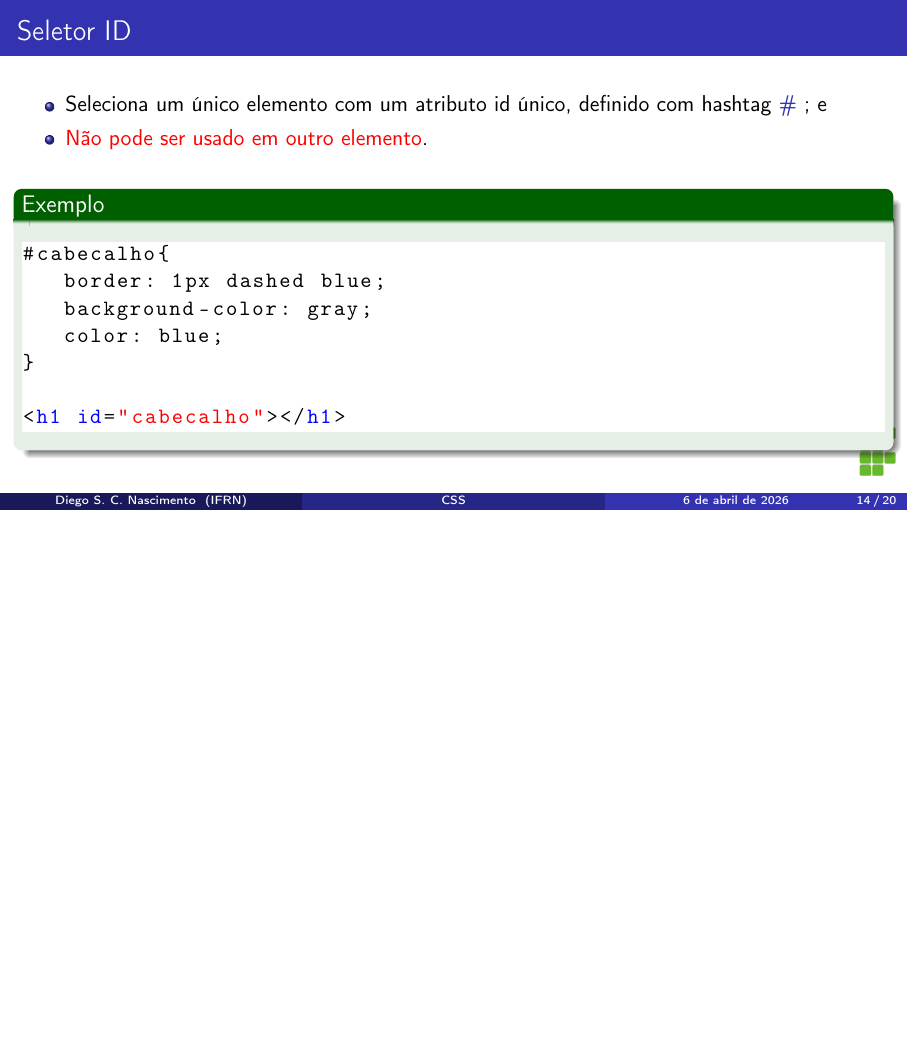
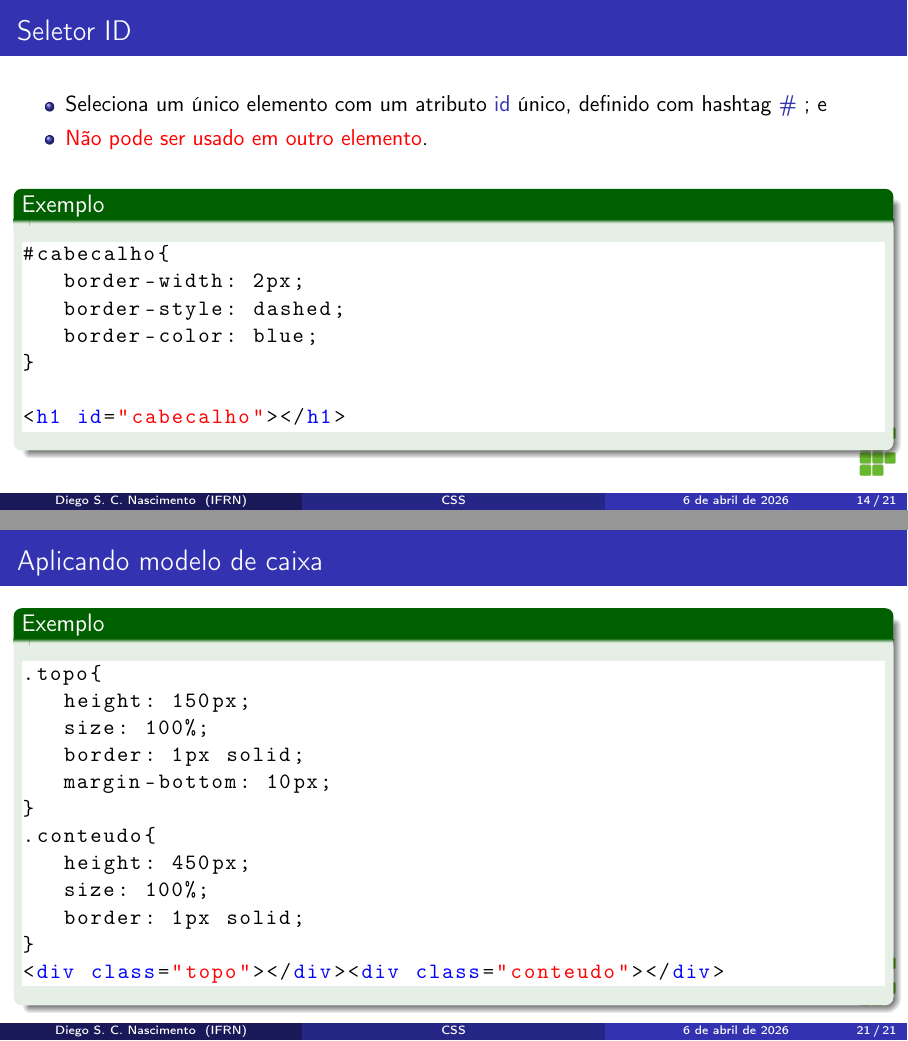
Before and after one commit to diegosilveiracn/slides_css, LaTeX slides (documento.tex): page 14 of 20 before the commit and pages 14 and 21 of 21 after it, the two joined at a grey line, the shorter picture padded with empty space. Compiled offline with pdfLaTeX.

Commit message:
Fazendo alguns ajustes nos exemplos, e incluindo exemplo de modelo de caixa.

```diff
--- a/documento.tex
+++ b/documento.tex
@@ -263,16 +263,16 @@ p {
 	\frametitle{Seletor ID}
 
 	\begin{itemize}
-		\item Seleciona um único elemento com um atributo id único, definido com hashtag \structure{\#} ; e
+		\item Seleciona um único elemento com um atributo \structure{id} único, definido com hashtag \structure{\#} ; e
 		\item \alert{Não pode ser usado em outro elemento}.
 	\end{itemize}\vfill
 
 	\begin{exampleblock}{Exemplo}
 		\begin{lstlisting}
 #cabecalho{
-   border: 1px dashed blue;
-   background-color: gray;
-   color: blue;
+   border-width: 2px;
+   border-style: dashed;
+   border-color: blue;
 }
 
 <h1 id="cabecalho"></h1>
@@ -347,11 +347,33 @@ a:hover{
 	\end{itemize}
 \end{frame}
 
-\begin{frame}[fragile]
+\begin{frame}
+
 	\frametitle{Visualização da caixa}
 	\begin{center}
 		\includegraphics[scale=0.8]{img/caixa}
 	\end{center}
 \end{frame}
 
+\begin{frame}[fragile]
+	\frametitle{Aplicando modelo de caixa}
+
+	\begin{exampleblock}{Exemplo}
+	\begin{lstlisting}
+.topo{
+   height: 150px;
+   size: 100%;
+   border: 1px solid;
+   margin-bottom: 10px;
+}
+.conteudo{
+   height: 450px;
+   size: 100%;
+   border: 1px solid;
+}
+<div class="topo"></div><div class="conteudo"></div>
+	\end{lstlisting}
+\end{exampleblock}
+\end{frame}
+
 \end{document}
```
Also changed, not shown: documento.pdf, documento.tex (14 more changed lines).
